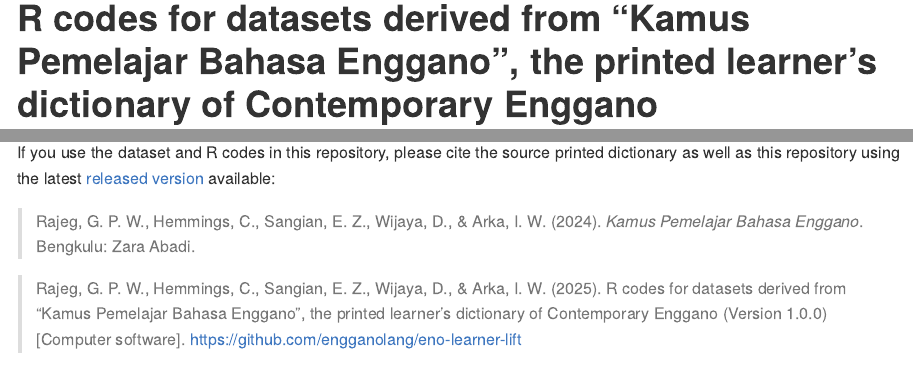
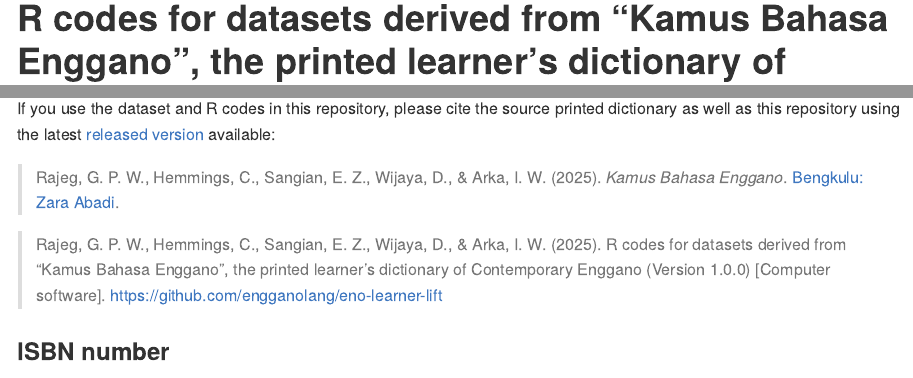
Before and after one commit to engganolang/eno-learner-lift, an R Markdown document (README.Rmd): the page in a window 1100 px wide, from its top, and a second part further down, joined at a grey line. Rendered offline with R 4.5, knitr and Pandoc, with nearby package versions.

Commit message:
Revert to Old title as it is approved for ISBN!

````diff
--- a/README.Rmd
+++ b/README.Rmd
@@ -1,6 +1,6 @@
 ---
 output: github_document
-title: "R codes for datasets derived from “Kamus Pemelajar Bahasa Enggano”, the printed learner's dictionary of Contemporary Enggano"
+title: "R codes for datasets derived from “Kamus Bahasa Enggano”, the printed learner's dictionary of Contemporary Enggano"
 author: 'Gede Primahadi Wijaya Rajeg <a itemprop="sameAs" content="https://orcid.org/0000-0002-2047-8621" href="https://orcid.org/0000-0002-2047-8621" target="orcid.widget" rel="noopener noreferrer" style="vertical-align:top;"><img src="https://orcid.org/sites/default/files/images/orcid_16x16.png" style="width:1em;margin-right:.5em;" alt="ORCID iD icon"></a>, Charlotte Hemmings <a itemprop="sameAs" content="https://orcid.org/0000-0002-3076-5544" href="https://orcid.org/0000-0002-3076-5544" target="orcid.widget" rel="noopener noreferrer" style="vertical-align:top;"><img src="https://orcid.org/sites/default/files/images/orcid_16x16.png" style="width:1em;margin-right:.5em;" alt="ORCID iD icon"></a>, Engga Zakaria Sangian <a itemprop="sameAs" content="https://orcid.org/0009-0000-8802-6819" href="https://orcid.org/0009-0000-8802-6819" target="orcid.widget" rel="noopener noreferrer" style="vertical-align:top;"><img src="https://orcid.org/sites/default/files/images/orcid_16x16.png" style="width:1em;margin-right:.5em;" alt="ORCID iD icon"></a>, Dendi Wijaya <a itemprop="sameAs" content="https://orcid.org/0000-0002-8767-9364" href="https://orcid.org/0000-0002-8767-9364" target="orcid.widget" rel="noopener noreferrer" style="vertical-align:top;"><img src="https://orcid.org/sites/default/files/images/orcid_16x16.png" style="width:1em;margin-right:.5em;" alt="ORCID iD icon"></a>, I Wayan Arka <a itemprop="sameAs" content="https://orcid.org/0000-0002-2819-6186" href="https://orcid.org/0000-0002-2819-6186" target="orcid.widget" rel="noopener noreferrer" style="vertical-align:top;"><img src="https://orcid.org/sites/default/files/images/orcid_16x16.png" style="width:1em;margin-right:.5em;" alt="ORCID iD icon"></a>'
 ---
 
@@ -29,6 +29,12 @@
 
 If you use the dataset and R codes in this repository, please cite the source printed dictionary as well as this repository using the latest [released version](https://github.com/engganolang/eno-learner-lift/releases) available:
 
-> Rajeg, G. P. W., Hemmings, C., Sangian, E. Z., Wijaya, D., & Arka, I. W. (2024). *Kamus Pemelajar Bahasa Enggano*. Bengkulu: Zara Abadi.
+> Rajeg, G. P. W., Hemmings, C., Sangian, E. Z., Wijaya, D., & Arka, I. W. (2025). *Kamus Bahasa Enggano*. [Bengkulu: Zara Abadi](https://www.zaraabadipublisher.com/2024/12/kamus-bahasa-enggano_64.html).
 
-> Rajeg, G. P. W., Hemmings, C., Sangian, E. Z., Wijaya, D., & Arka, I. W. (2025). R codes for datasets derived from “Kamus Pemelajar Bahasa Enggano”, the printed learner's dictionary of Contemporary Enggano (Version 1.0.0) [Computer software]. https://github.com/engganolang/eno-learner-lift
+> Rajeg, G. P. W., Hemmings, C., Sangian, E. Z., Wijaya, D., & Arka, I. W. (2025). R codes for datasets derived from “Kamus Bahasa Enggano”, the printed learner's dictionary of Contemporary Enggano (Version 1.0.0) [Computer software]. https://github.com/engganolang/eno-learner-lift
+
+### ISBN number
+
+```{r isbn-image, fig.dpi=300, fig.asp=0.618, fig.width=6, echo = FALSE}
+knitr::include_graphics("img/kamus-bahasa-Enggano-ISBN-screenshot.png")
+```
````
Also changed, not shown: README.md, img/kamus-bahasa-Enggano-ISBN-screenshot.png (added), 1 other file.
